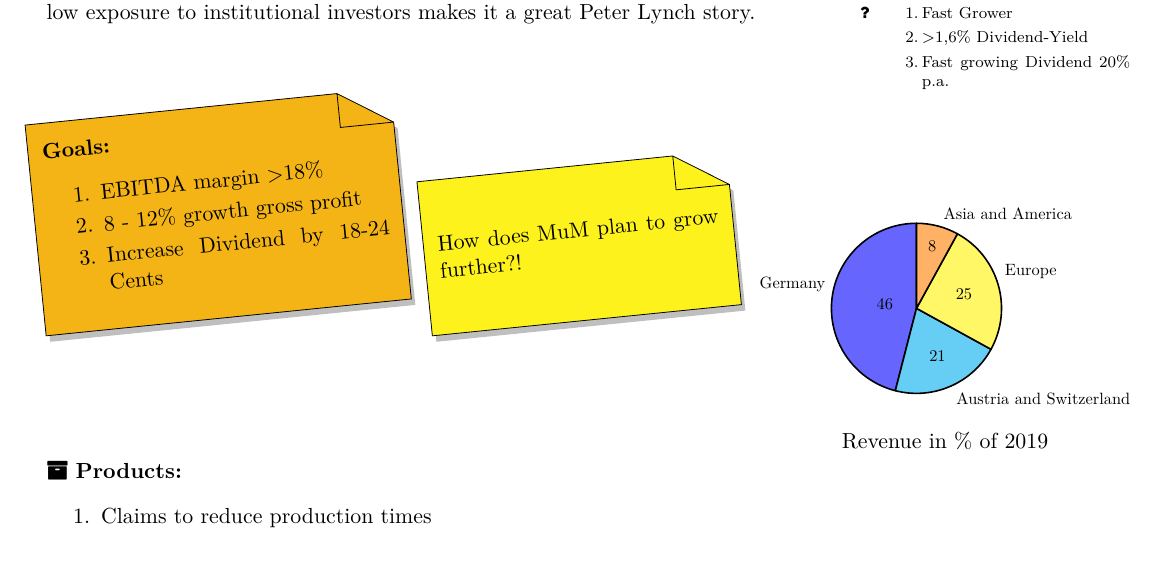
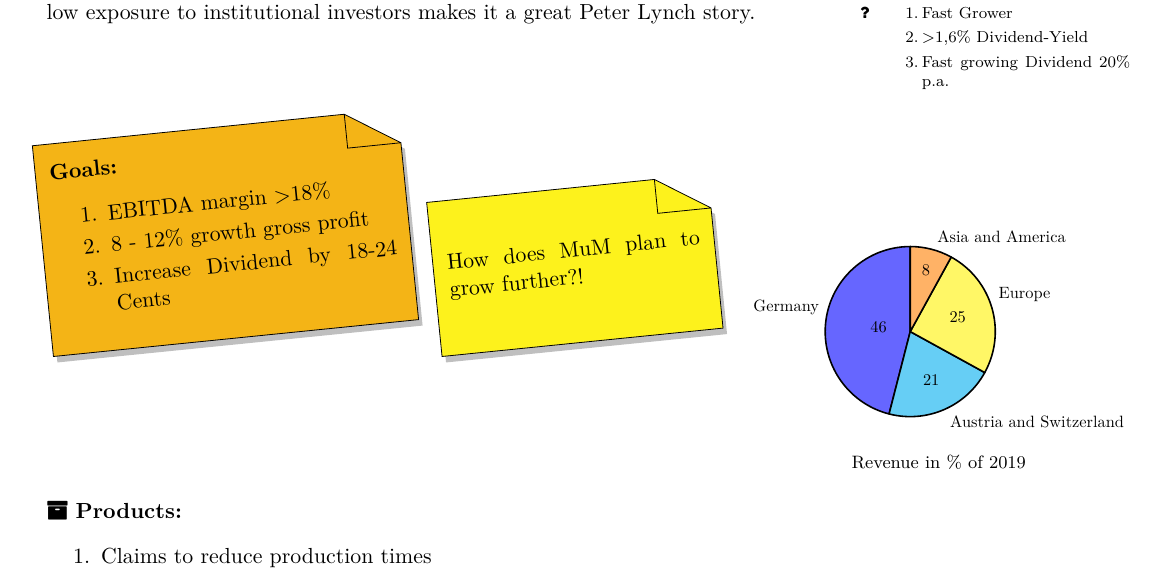
Before and after one commit to zwoefler/Investment_Sheet_LaTeX, a LaTeX document (swot_matrix_snipet.tex, which reads company_analysis.cls): part of page 1 of 2, cut so that both start at the same text. Compiled offline with pdfLaTeX.

Commit message:
Adding  Stickynotes to the subfloat

```diff
--- a/company_analysis.cls
+++ b/company_analysis.cls
@@ -25,6 +25,7 @@
 \RequirePackage{caption}
 \RequirePackage{xparse}
 \RequirePackage{fancypar}
+\RequirePackage{subfig}
 
 
 \usetikzlibrary{shadows}
--- a/swot_matrix_snipet.tex
+++ b/swot_matrix_snipet.tex
@@ -45,10 +48,13 @@
         \StickyNote[2cm]{
             How does MuM plan to grow further?!
         }
-[5cm]
-\hfill\piechart[Revenue in \% of 2019]
+        [4.5cm]
+    }
+    \subfloat{
+        \piechart[Revenue in \% of 2019]
         {46/Germany, 21/Austria and Switzerland, 25/Europe, 8/Asia and America}
-
+    }
+\end{figure}
 
 
 % %%%%%%%%%%%%%%%%%%%%%%%%%%
```
Also changed, not shown: swot_matrix_snipet.tex (5 more changed lines). Lines whose indentation alone changed are shown as unchanged.
